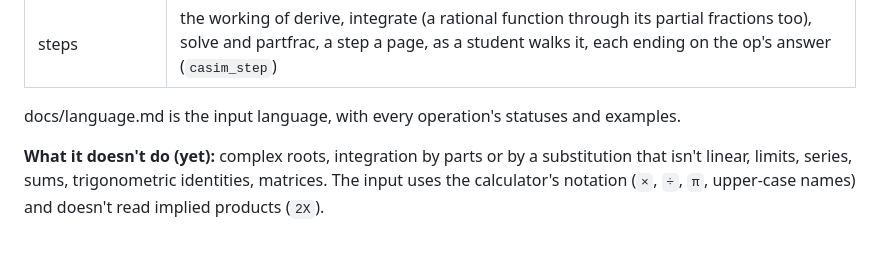
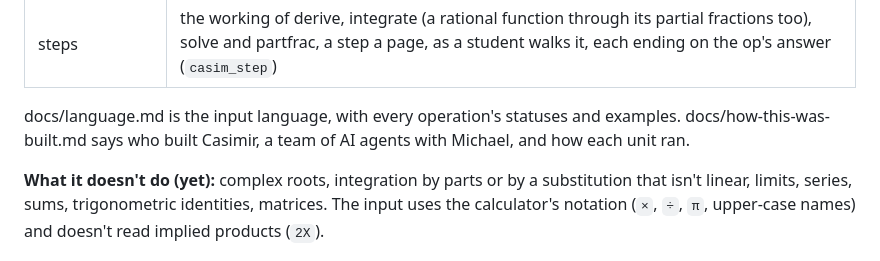
Before and after one commit to cpuchip/casimir, a Markdown page: README.md, the part around the change. Drawn GitHub-style.

```diff
--- a/README.md
+++ b/README.md
@@ -30,6 +30,7 @@ Named by Michael Stufflebeam: "I like casimir related to kasimir: proclaimer of
 | steps | the working of derive, integrate (a rational function through its partial fractions too), solve and partfrac, a step a page, as a student walks it, each ending on the op's answer (`casim_step`) |
 
 docs/language.md is the input language, with every operation's statuses and examples.
+docs/how-this-was-built.md says who built Casimir, a team of AI agents with Michael, and how each unit ran.
 
 **What it doesn't do (yet):** complex roots, integration by parts or by a substitution that isn't linear, limits,
 series, sums, trigonometric identities, matrices. The input uses the calculator's notation (`×`, `÷`, `π`, upper-case
```
Also changed, not shown: docs/how-this-was-built.md (added, +50 -0 lines).
